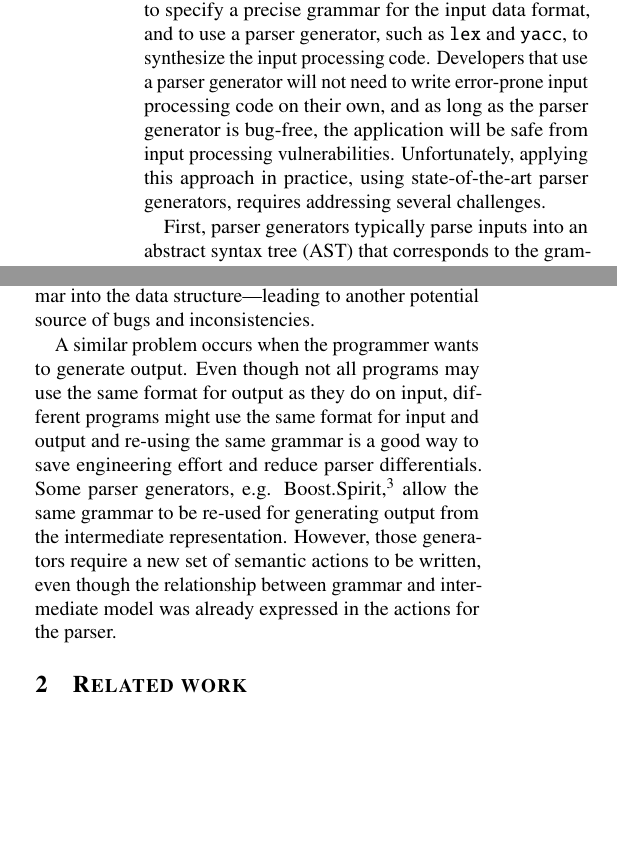
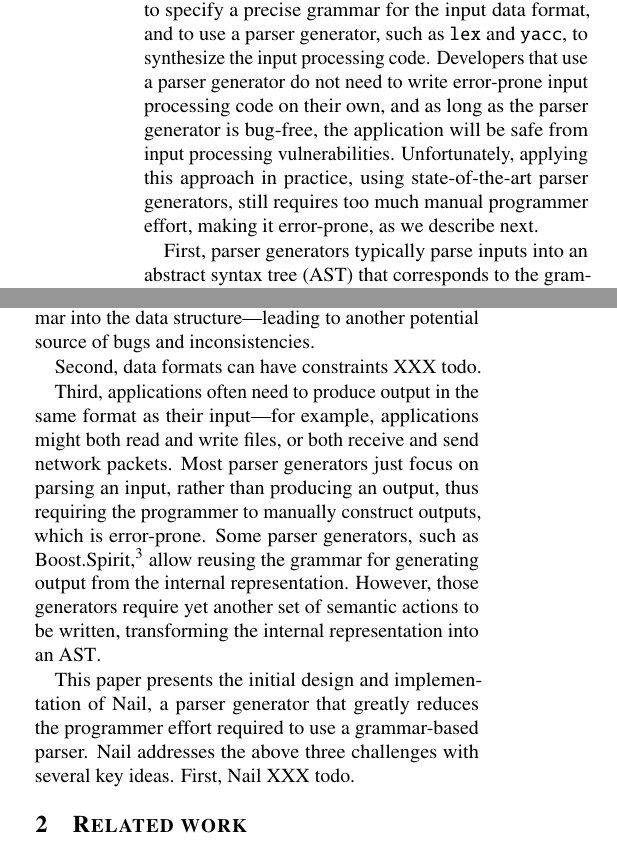
Before and after one commit to jbangert/nail, a LaTeX paper (paper/main.tex, which reads paper/intro.tex): two parts of the columns of page 1 of 7, joined at a grey line, cut so that both start at the same text, the shorter picture padded with empty space. Compiled offline with pdfLaTeX.

Commit message:
add a challenge (maybe) about cconstraints in the input format

```diff
--- a/paper/intro.tex
+++ b/paper/intro.tex
@@ -13,15 +13,16 @@ simple formats, such as those used by the zlib compression
 library, have had input processing vulnerabilities in the
 past.\footnote{\url{http://www.cvedetails.com/vulnerability-list/vendor_id-72/product_id-1820/GNU-Zlib.html}}
 
-A promising approach to avoid such vulnerabilities is to specify a
-precise grammar for the input data format, and to use a parser generator,
-such as {\tt lex} and {\tt yacc}, to synthesize the input processing
-code.  Developers that use a parser generator will not need to write
-error-prone input processing code on their own, and as long as the
-parser generator is bug-free, the application will be safe from input
-processing vulnerabilities.  Unfortunately, applying this approach in
-practice, using state-of-the-art parser generators, requires addressing
-several challenges.
+A promising approach to avoid such vulnerabilities is to specify
+a precise grammar for the input data format, and to use a parser
+generator, such as {\tt lex} and {\tt yacc}, to synthesize the input
+processing code.  Developers that use a parser generator do not need
+to write error-prone input processing code on their own, and as long
+as the parser generator is bug-free, the application will be safe from
+input processing vulnerabilities.  Unfortunately, applying this approach
+in practice, using state-of-the-art parser generators, still requires
+too much manual programmer effort, making it error-prone, as we describe
+next.
 
 First, parser generators typically parse inputs into an abstract syntax
 tree (AST) that corresponds to the grammar.  In order to produce a data
@@ -37,14 +38,21 @@ structure, and once again in the semantic actions that translate the
 grammar into the data structure---leading to another potential source
 of bugs and inconsistencies.
 
-A similar problem occurs when the programmer wants to generate output.
-Even though not all programs may use the same format for output as they
-do on input, different programs might use the same format for input and
-output and re-using the same grammar is a good way to save engineering
-effort and reduce parser differentials.  Some parser generators, e.g.
+Second, data formats can have constraints XXX todo.
+
+Third, applications often need to produce output in the same
+format as their input---for example, applications might both
+read and write files, or both receive and send network packets.
+Most parser generators just focus on parsing an input, rather
+than producing an output, thus requiring the programmer to manually
+construct outputs, which is error-prone.  Some parser generators, such as
 Boost.Spirit,\footnote{\url{http://www.boost.org/doc/libs/1_55_0/libs/spirit/doc/html/index.html}}
-allow the same grammar to be re-used for generating output from the
-intermediate representation.  However, those generators require a new set
-of semantic actions to be written, even though the relationship between
-grammar and intermediate model was already expressed in the actions for
-the parser.
+allow reusing the grammar for generating output from the internal
+representation.  However, those generators require yet another set of
+semantic actions to be written, transforming the internal representation
+into an AST\@.
+
+This paper presents the initial design and implementation of Nail, a
+parser generator that greatly reduces the programmer effort required to
+use a grammar-based parser.  Nail addresses the above three challenges
+with several key ideas.  First, Nail XXX todo.
```
